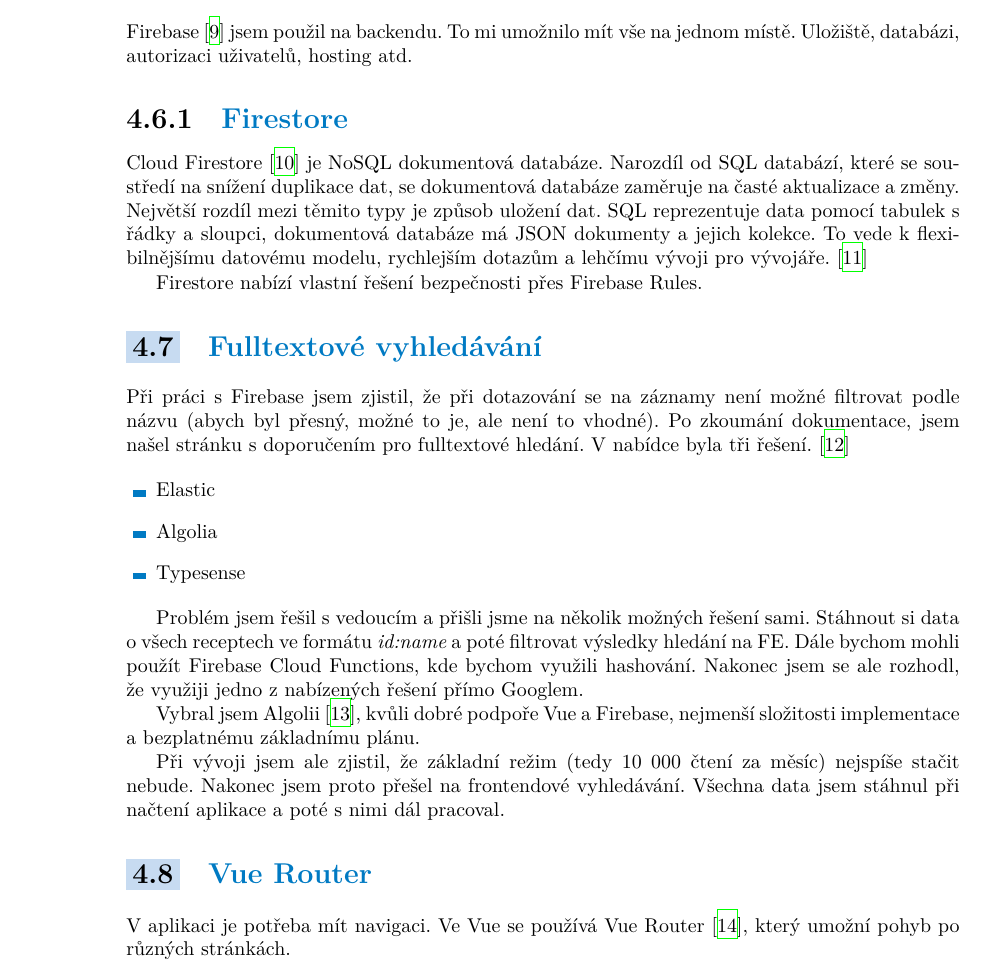
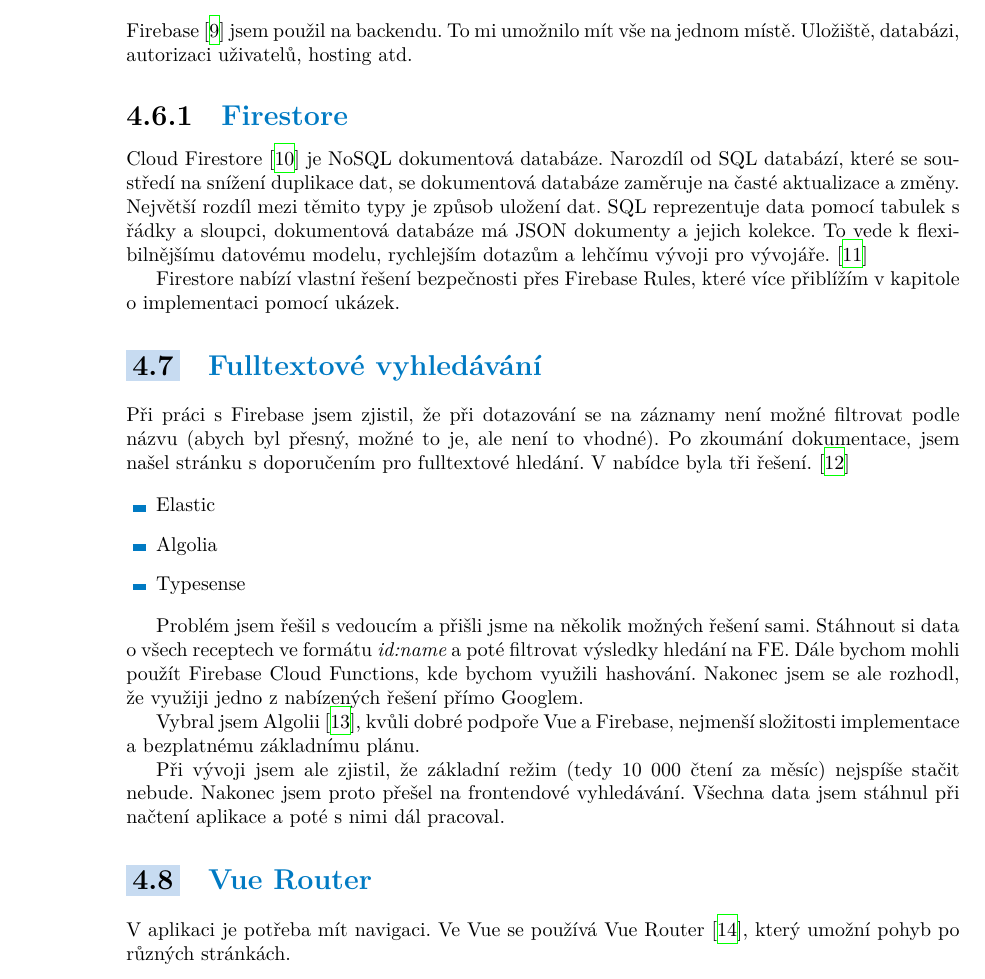
Before and after one commit to v-moravec/bachelor-thesis, a LaTeX thesis (ctufit-thesis.tex, which reads text/technologies.tex): part of page 26 of 58, cut so that both start at the same text. Compiled offline with XeLaTeX.

Commit message:
Added TODOs.

```diff
--- a/text/technologies.tex
+++ b/text/technologies.tex
@@ -40,7 +40,7 @@ databáze zaměruje na časté aktualizace a změny. Největší rozdíl mezi t
 tabulek s řádky a sloupci, dokumentová databáze má JSON dokumenty a jejich kolekce. To vede k flexibilnějšímu datovému modelu, rychlejším
 dotazům a lehčímu vývoji pro vývojáře.~\cite{MongoDBNoSQL}
 
-Firestore nabízí vlastní řešení bezpečnosti přes Firebase Rules.
+Firestore nabízí vlastní řešení bezpečnosti přes Firebase Rules, které více přiblížím v kapitole o implementaci pomocí ukázek.
 
 \section{Fulltextové vyhledávání}
 
@@ -63,7 +63,7 @@ Vybral jsem Algolii~\cite{Algolia}, kvůli dobré podpoře Vue a Firebase, nejme
 Při vývoji jsem ale zjistil, že základní režim (tedy 10 000 čtení za měsíc) nejspíše stačit nebude. Nakonec jsem proto přešel na
 frontendové vyhledávání. Všechna data jsem stáhnul při načtení aplikace a poté s nimi dál pracoval.
 
-\section{Vue Router}
+\section{Vue Router} % TODO: Více rozepsat
 V aplikaci je potřeba mít navigaci. Ve Vue se používá Vue Router~\cite{VueRouter}, který umožní pohyb po různých stránkách.
 
 \subsection{SPA}
```
Also changed, not shown: text/implementation.tex (+2 -0 lines), 1 other file.
